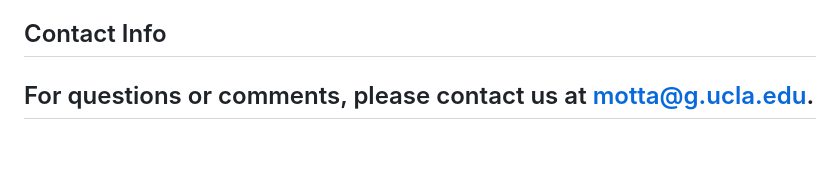
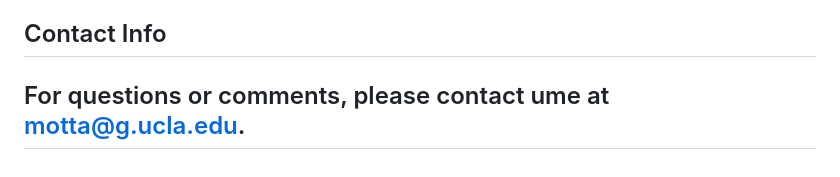
Before and after one commit to fredm23579/marketing-website-module1, a Markdown page: README.md, the part around the change. Drawn GitHub-style.

```diff
--- a/README.md
+++ b/README.md
@@ -85,5 +85,5 @@ This site is designed with accessibility in mind, following WCAG guidelines to e
 * The URL of the GitHub repository, with a unique name and a README : https://github.com/fredm23579/marketing-website-module1
 
 ## Contact Info
-For questions or comments, please contact us at motta@g.ucla.edu.
+For questions or comments, please contact ume at motta@g.ucla.edu.
 ---
```
